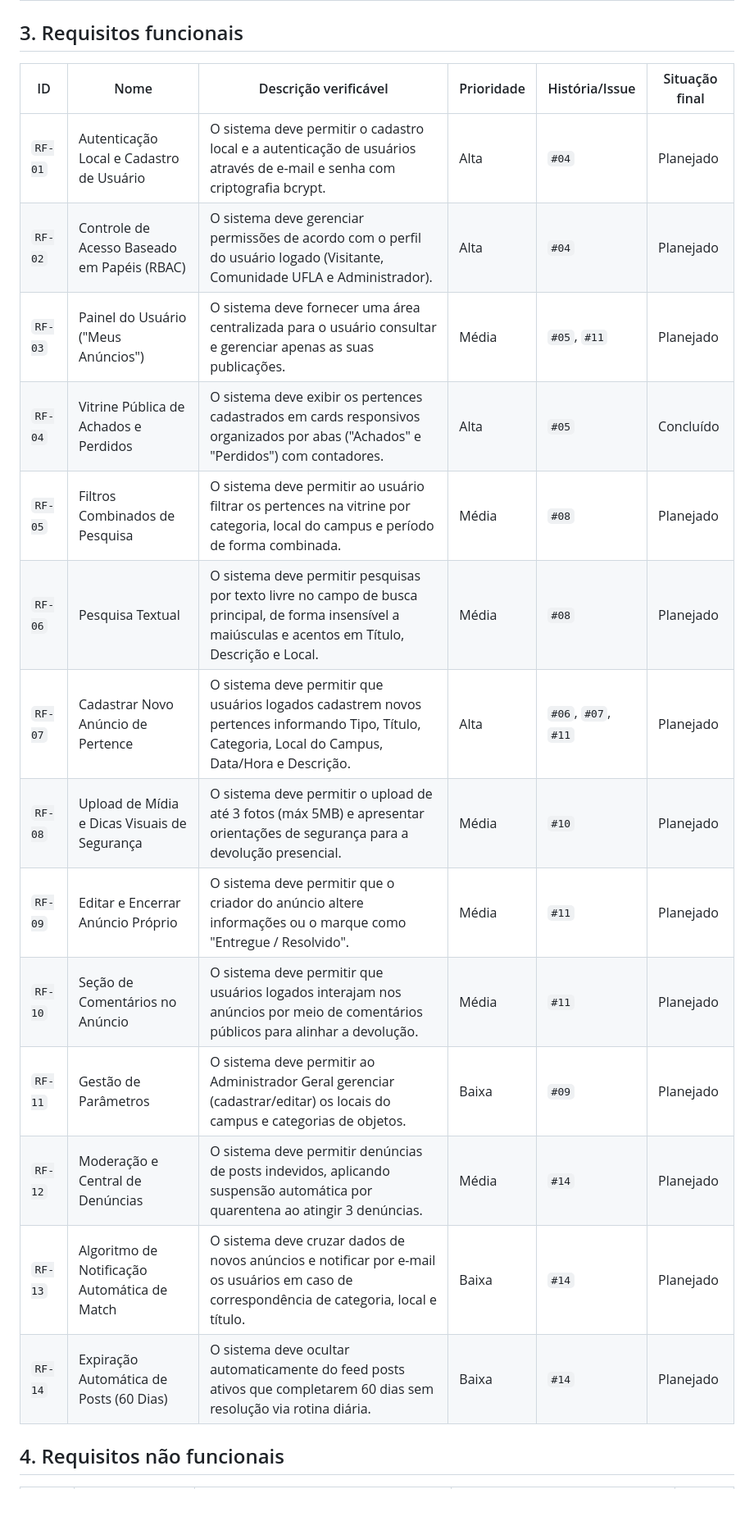
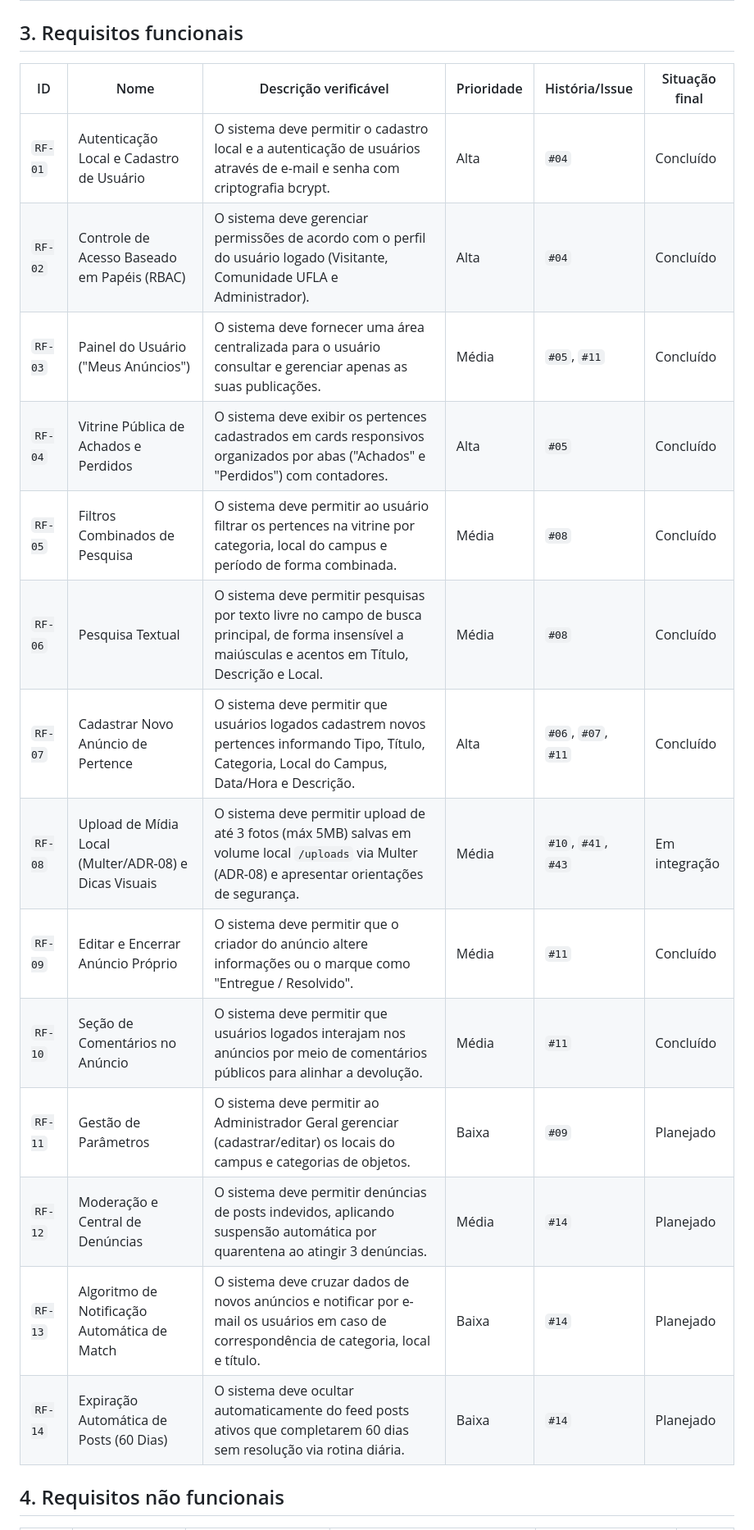
Before and after one commit to Matheus-Castro-Paula/Radar-UFLA, a Markdown page: docs/requisitos/requisitos.md, the part around one of its changes. Shown at 82% size. Drawn GitHub-style; blank space fills up the shorter version.

```diff
--- a/docs/requisitos/requisitos.md
+++ b/docs/requisitos/requisitos.md
@@ -16,22 +16,22 @@ Os requisitos do sistema **Radar UFLA** foram identificados e estruturados a par
 
 ## 3. Requisitos funcionais
 
-| ID      | Nome                                         | Descrição verificável                                                                                                                                   | Prioridade | História/Issue      | Situação final |
-| ------- | -------------------------------------------- | ------------------------------------------------------------------------------------------------------------------------------------------------------- | ---------- | ------------------- | -------------- |
-| `RF-01` | Autenticação Local e Cadastro de Usuário     | O sistema deve permitir o cadastro local e a autenticação de usuários através de e-mail e senha com criptografia bcrypt.                                | Alta       | `#04`               | Planejado      |
-| `RF-02` | Controle de Acesso Baseado em Papéis (RBAC)  | O sistema deve gerenciar permissões de acordo com o perfil do usuário logado (Visitante, Comunidade UFLA e Administrador).                              | Alta       | `#04`               | Planejado      |
-| `RF-03` | Painel do Usuário ("Meus Anúncios")          | O sistema deve fornecer uma área centralizada para o usuário consultar e gerenciar apenas as suas publicações.                                          | Média      | `#05`, `#11`        | Planejado      |
-| `RF-04` | Vitrine Pública de Achados e Perdidos        | O sistema deve exibir os pertences cadastrados em cards responsivos organizados por abas ("Achados" e "Perdidos") com contadores.                       | Alta       | `#05`               | Concluído      |
-| `RF-05` | Filtros Combinados de Pesquisa               | O sistema deve permitir ao usuário filtrar os pertences na vitrine por categoria, local do campus e período de forma combinada.                         | Média      | `#08`               | Planejado      |
-| `RF-06` | Pesquisa Textual                             | O sistema deve permitir pesquisas por texto livre no campo de busca principal, de forma insensível a maiúsculas e acentos em Título, Descrição e Local. | Média      | `#08`               | Planejado      |
-| `RF-07` | Cadastrar Novo Anúncio de Pertence           | O sistema deve permitir que usuários logados cadastrem novos pertences informando Tipo, Título, Categoria, Local do Campus, Data/Hora e Descrição.      | Alta       | `#06`, `#07`, `#11` | Planejado      |
-| `RF-08` | Upload de Mídia e Dicas Visuais de Segurança | O sistema deve permitir o upload de até 3 fotos (máx 5MB) e apresentar orientações de segurança para a devolução presencial.                            | Média      | `#10`               | Planejado      |
-| `RF-09` | Editar e Encerrar Anúncio Próprio            | O sistema deve permitir que o criador do anúncio altere informações ou o marque como "Entregue / Resolvido".                                            | Média      | `#11`               | Planejado      |
-| `RF-10` | Seção de Comentários no Anúncio              | O sistema deve permitir que usuários logados interajam nos anúncios por meio de comentários públicos para alinhar a devolução.                          | Média      | `#11`               | Planejado      |
-| `RF-11` | Gestão de Parâmetros                         | O sistema deve permitir ao Administrador Geral gerenciar (cadastrar/editar) os locais do campus e categorias de objetos.                                | Baixa      | `#09`               | Planejado      |
-| `RF-12` | Moderação e Central de Denúncias             | O sistema deve permitir denúncias de posts indevidos, aplicando suspensão automática por quarentena ao atingir 3 denúncias.                             | Média      | `#14`               | Planejado      |
-| `RF-13` | Algoritmo de Notificação Automática de Match | O sistema deve cruzar dados de novos anúncios e notificar por e-mail os usuários em caso de correspondência de categoria, local e título.               | Baixa      | `#14`               | Planejado      |
-| `RF-14` | Expiração Automática de Posts (60 Dias)      | O sistema deve ocultar automaticamente do feed posts ativos que completarem 60 dias sem resolução via rotina diária.                                    | Baixa      | `#14`               | Planejado      |
+| ID | Nome | Descrição verificável | Prioridade | História/Issue | Situação final |
+| --- | --- | --- | --- | --- | --- |
+| `RF-01` | Autenticação Local e Cadastro de Usuário | O sistema deve permitir o cadastro local e a autenticação de usuários através de e-mail e senha com criptografia bcrypt. | Alta | `#04` | Concluído |
+| `RF-02` | Controle de Acesso Baseado em Papéis (RBAC) | O sistema deve gerenciar permissões de acordo com o perfil do usuário logado (Visitante, Comunidade UFLA e Administrador). | Alta | `#04` | Concluído |
+| `RF-03` | Painel do Usuário ("Meus Anúncios") | O sistema deve fornecer uma área centralizada para o usuário consultar e gerenciar apenas as suas publicações. | Média | `#05`, `#11` | Concluído |
+| `RF-04` | Vitrine Pública de Achados e Perdidos | O sistema deve exibir os pertences cadastrados em cards responsivos organizados por abas ("Achados" e "Perdidos") com contadores. | Alta | `#05` | Concluído |
+| `RF-05` | Filtros Combinados de Pesquisa | O sistema deve permitir ao usuário filtrar os pertences na vitrine por categoria, local do campus e período de forma combinada. | Média | `#08` | Concluído |
+| `RF-06` | Pesquisa Textual | O sistema deve permitir pesquisas por texto livre no campo de busca principal, de forma insensível a maiúsculas e acentos em Título, Descrição e Local. | Média | `#08` | Concluído |
+| `RF-07` | Cadastrar Novo Anúncio de Pertence | O sistema deve permitir que usuários logados cadastrem novos pertences informando Tipo, Título, Categoria, Local do Campus, Data/Hora e Descrição. | Alta | `#06`, `#07`, `#11` | Concluído |
+| `RF-08` | Upload de Mídia Local (Multer/ADR-08) e Dicas Visuais | O sistema deve permitir upload de até 3 fotos (máx 5MB) salvas em volume local `/uploads` via Multer (ADR-08) e apresentar orientações de segurança. | Média | `#10`, `#41`, `#43` | Em integração |
+| `RF-09` | Editar e Encerrar Anúncio Próprio | O sistema deve permitir que o criador do anúncio altere informações ou o marque como "Entregue / Resolvido". | Média | `#11` | Concluído |
+| `RF-10` | Seção de Comentários no Anúncio | O sistema deve permitir que usuários logados interajam nos anúncios por meio de comentários públicos para alinhar a devolução. | Média | `#11` | Concluído |
+| `RF-11` | Gestão de Parâmetros | O sistema deve permitir ao Administrador Geral gerenciar (cadastrar/editar) os locais do campus e categorias de objetos. | Baixa | `#09` | Planejado |
+| `RF-12` | Moderação e Central de Denúncias | O sistema deve permitir denúncias de posts indevidos, aplicando suspensão automática por quarentena ao atingir 3 denúncias. | Média | `#14` | Planejado |
+| `RF-13` | Algoritmo de Notificação Automática de Match | O sistema deve cruzar dados de novos anúncios e notificar por e-mail os usuários em caso de correspondência de categoria, local e título. | Baixa | `#14` | Planejado |
+| `RF-14` | Expiração Automática de Posts (60 Dias) | O sistema deve ocultar automaticamente do feed posts ativos que completarem 60 dias sem resolução via rotina diária. | Baixa | `#14` | Planejado |
 
 ## 4. Requisitos não funcionais
 
```
Also changed, not shown: other parts of docs/requisitos/requisitos.md (+35 -33 lines), README.md (+14 -6 lines).
